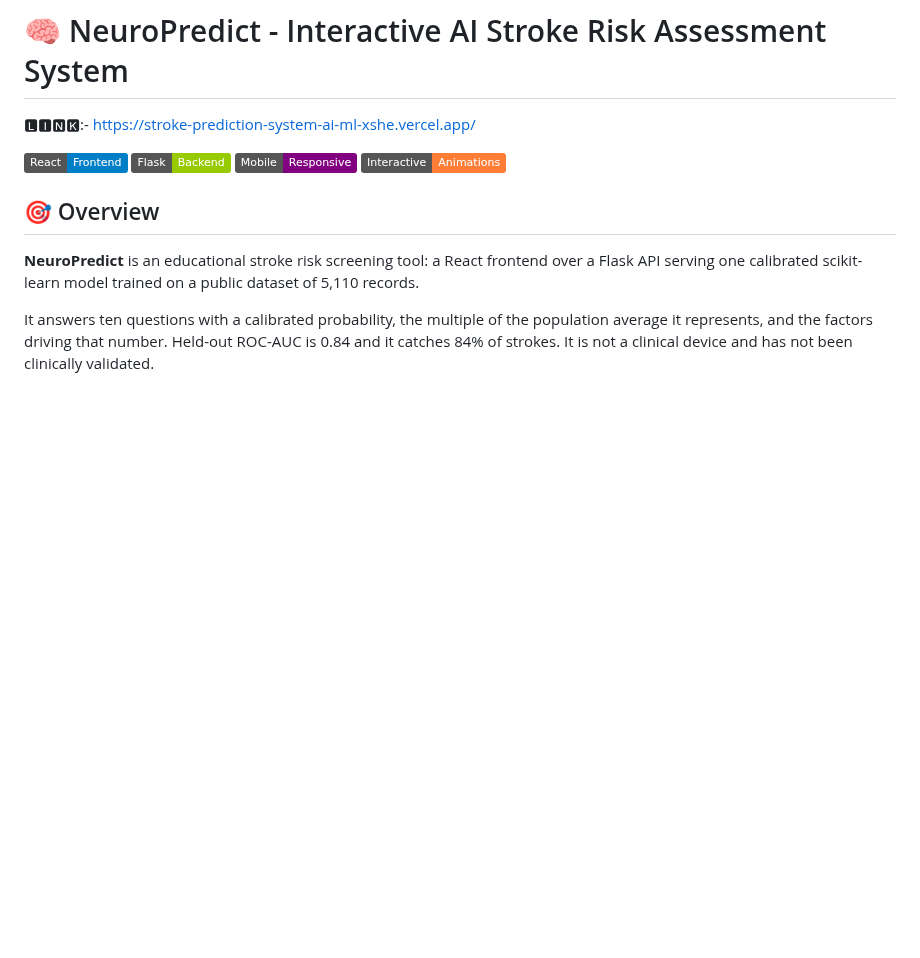
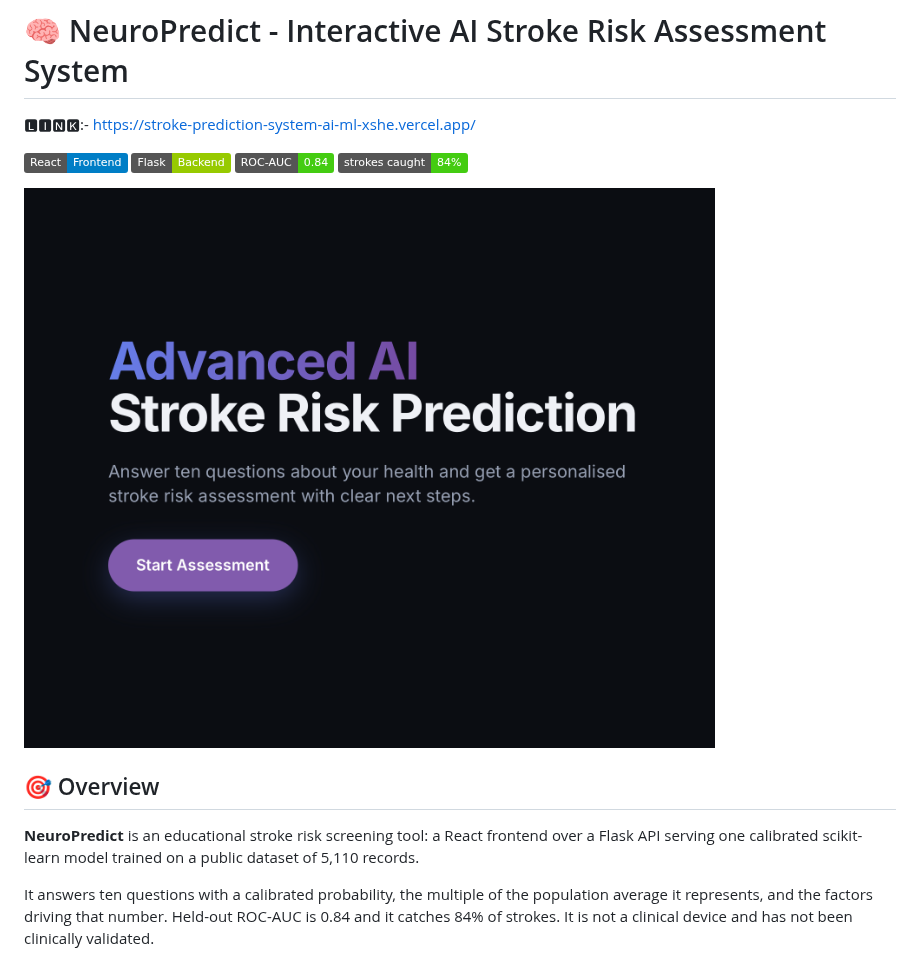
Before and after one commit to Soumyadip2003-AI/stroke-prediction-system-ai-ml, a Markdown page: README.md, the part around the change. Rendered like a GitHub page; pictures changed too: assets/preview.png (added); badges without logos; blank space fills up the shorter version.

Commit message:
docs: add a preview screenshot to the README
Shows the hero as it actually renders. Also swaps two badges that
described things that no longer exist ("Mobile Responsive",
"Interactive Animations", the latter referring to the deleted particle
system) for the two numbers that matter: held-out ROC-AUC and the share
of strokes caught.

Co-Authored-By: Claude Opus 5 <noreply@anthropic.com>
Claude-Session: https://claude.ai/code/session_01QFMh4hPDHjghbbUFZMF3Ut

```diff
--- a/README.md
+++ b/README.md
@@ -4,8 +4,10 @@
 
 ![React Frontend](https://img.shields.io/badge/React-Frontend-blue)
 ![Flask Backend](https://img.shields.io/badge/Flask-Backend-green)
-![Mobile Responsive](https://img.shields.io/badge/Mobile-Responsive-purple)
-![Interactive Animations](https://img.shields.io/badge/Interactive-Animations-orange)
+![Model](https://img.shields.io/badge/ROC--AUC-0.84-brightgreen)
+![Recall](https://img.shields.io/badge/strokes%20caught-84%25-brightgreen)
+
+![NeuroPredict stroke risk assessment](assets/preview.png)
 
 
 ## 🎯 Overview
```
